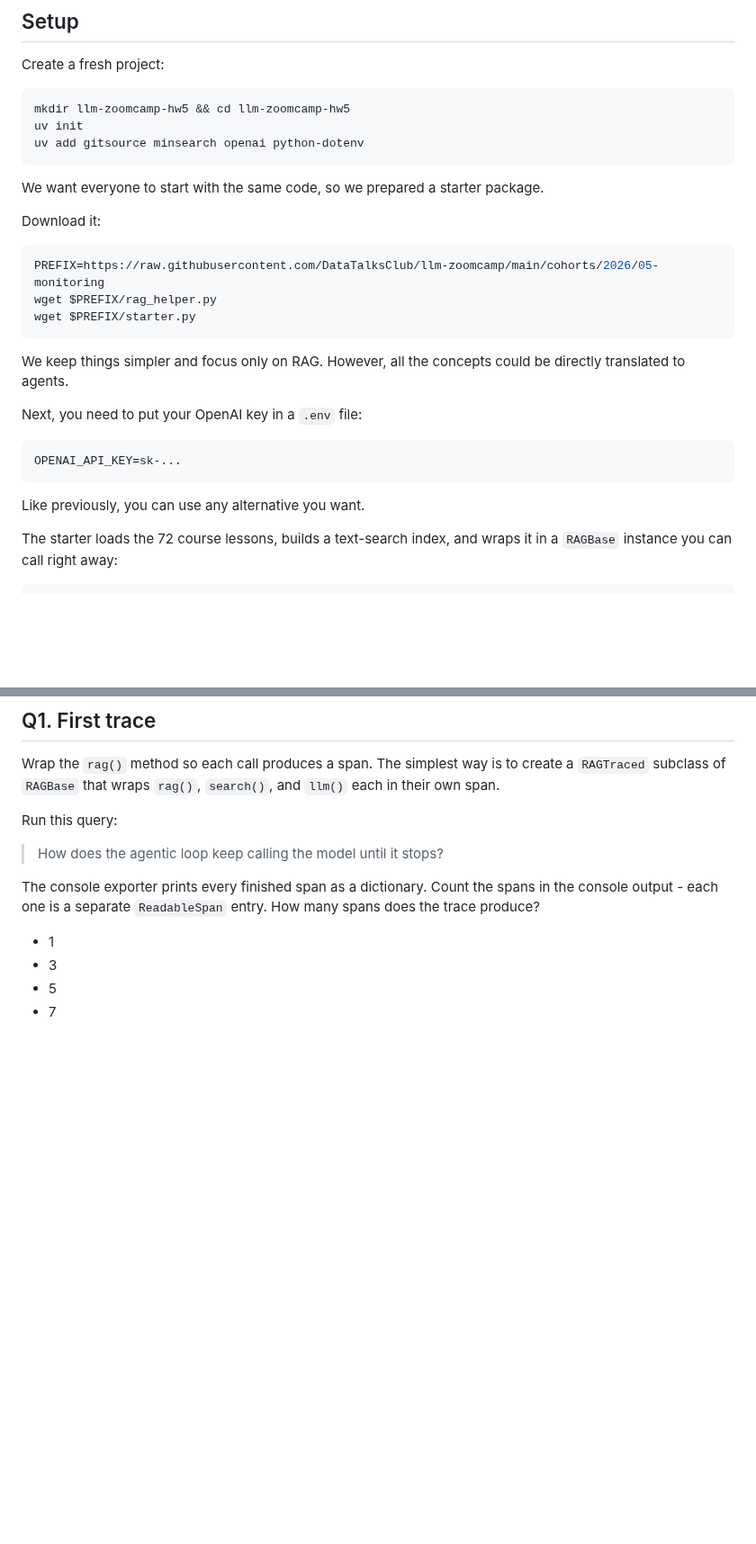
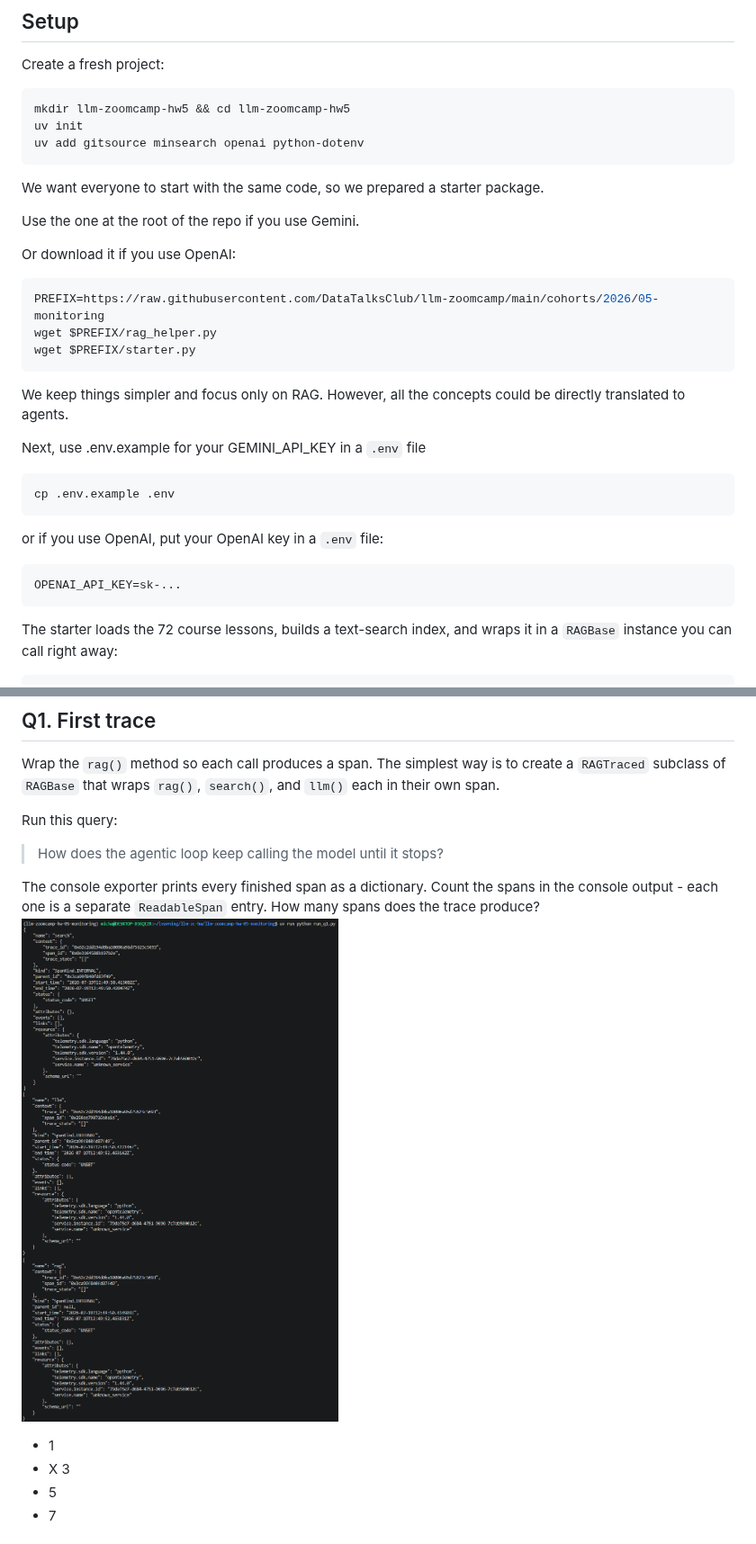
Before and after one commit to michael-alpinedata/llm-zoomcamp-hw-05-monitoring, a Markdown page: homework.md, 2 parts joined by grey strips. Shown at 90% size. Rendered like a GitHub page; pictures changed too: q1.png (added); blank space fills up the shorter version.

````diff
--- a/homework.md
+++ b/homework.md
@@ -35,7 +35,9 @@ uv add gitsource minsearch openai python-dotenv
 
 We want everyone to start with the same code, so we prepared a starter package.
 
-Download it:
+Use the one at the root of the repo if you use Gemini.
+
+Or download it if you use OpenAI:
 
 ```bash
 PREFIX=https://raw.githubusercontent.com/DataTalksClub/llm-zoomcamp/main/cohorts/2026/05-monitoring
@@ -45,13 +47,16 @@ wget $PREFIX/starter.py
 
 We keep things simpler and focus only on RAG. However, all the concepts could be directly translated to agents.
 
-Next, you need to put your OpenAI key in a `.env` file:
+Next, use .env.example for your GEMINI_API_KEY in a `.env` file
+```bash
+cp .env.example .env
+```
+
+or if you use OpenAI, put your OpenAI key in a `.env` file:
 
 ```
 OPENAI_API_KEY=sk-...
 ```
-
-Like previously, you can use any alternative you want.
 
 The starter loads the 72 course lessons, builds a text-search index,
 and wraps it in a `RAGBase` instance you can call right away:
@@ -163,9 +168,9 @@ Run this query:
 The console exporter prints every finished span as a dictionary.
 Count the spans in the console output - each one is a separate
 `ReadableSpan` entry. How many spans does the trace produce?
-
+![q1](q1.png)
 * 1
-* 3
+* X 3
 * 5
 * 7
 
````
Also changed, not shown: 1 other file.
